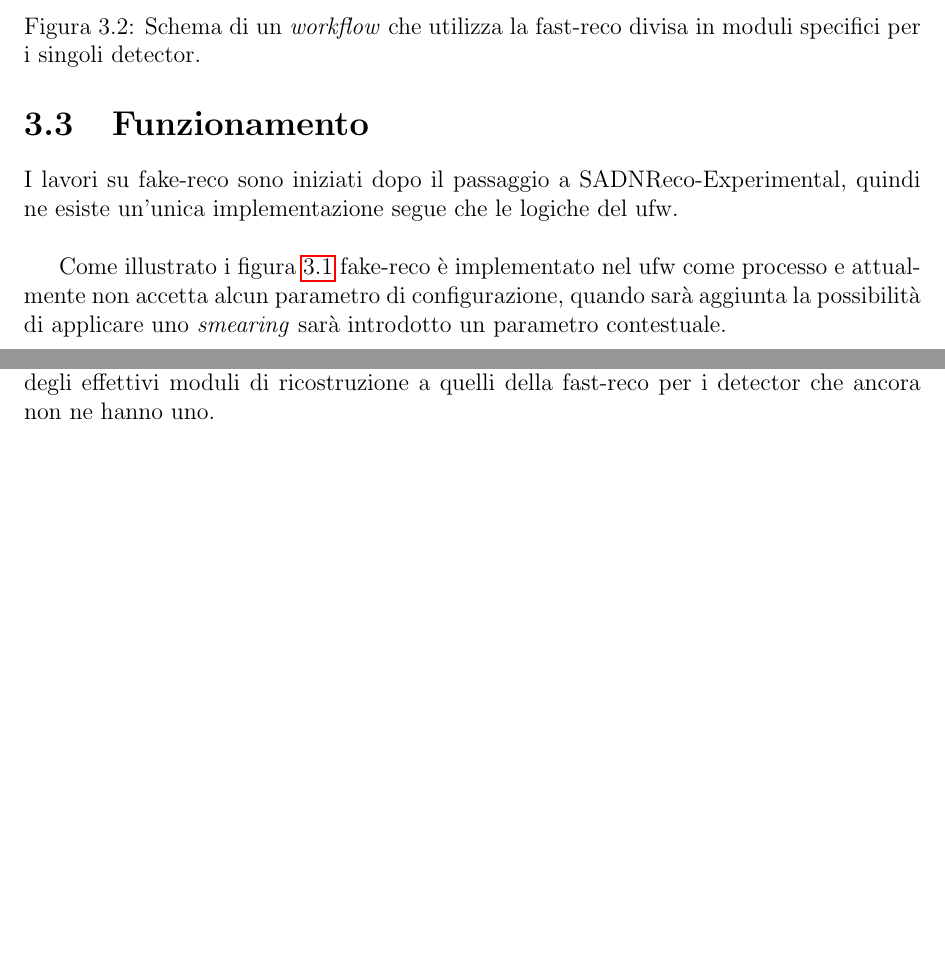
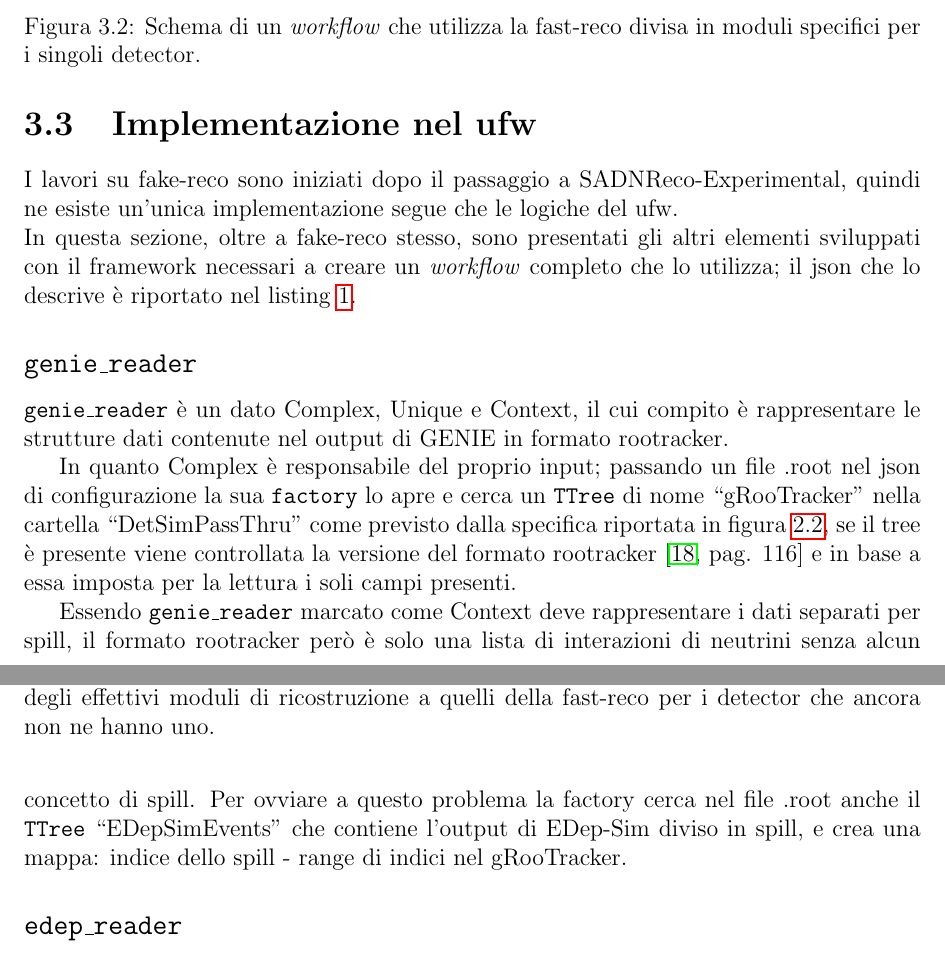
Before and after one commit to Pe13/tesi-triennale, a LaTeX document (src/main.tex, which reads src/fake-reco/fake-reco.tex, src/fake-reco/implementazione/edep-reader.tex, src/fake-reco/implementazione/genie-reader.tex): two parts of pages 28 and 29 of 32, joined at a grey line, cut so that both start at the same text, the shorter picture padded with empty space. Compiled offline with pdfLaTeX.

Commit message:
genie_reader

```diff
--- a/src/fake-reco/fake-reco.tex
+++ b/src/fake-reco/fake-reco.tex
@@ -17,13 +18,10 @@
 
-  \section{Funzionamento} \label{sec:funzionamento}
-    I lavori su fake-reco sono iniziati dopo il passaggio a
-    SADNReco-Experimental, quindi ne esiste un'unica implementazione
-    segue che le logiche del ufw.\\
 
-    Come illustrato i figura~\ref{fig:fake-reco-v0} fake-reco è implementato
-    nel ufw come processo e attualmente non accetta alcun parametro di
-    configurazione, quando sarà aggiunta la possibilità di applicare uno
-    \textit{smearing} sarà introdotto un parametro contestuale.\\
+%    Come illustrato i figura~\ref{fig:fake-reco-v0} fake-reco è implementato
+%    nel ufw come processo e attualmente non accetta alcun parametro di
+%    configurazione, quando sarà aggiunta la possibilità di applicare uno
+%    \textit{smearing} sarà introdotto un parametro contestuale.\\
+
 
     \subfile{json.tex}
 
--- /dev/null
+++ b/src/fake-reco/implementazione/edep-reader.tex
@@ -0,0 +1,8 @@
+\documentclass[../../main.tex]{subfiles}
+
+\begin{document}
+
+\subsection*{\texttt{edep\_reader}}
+
+
+\end{document}
--- /dev/null
+++ b/src/fake-reco/implementazione/genie-reader.tex
@@ -0,0 +1,27 @@
+\documentclass[../../main.tex]{subfiles}
+
+\begin{document}
+
+\subsection*{\texttt{genie\_reader}}
+  \texttt{genie\_reader} è un dato Complex, Unique e Context, il cui compito
+  è rappresentare le strutture dati contenute nel output di GENIE in formato
+  rootracker.
+
+  In quanto Complex è responsabile del proprio input; passando un file .root
+  nel json di configurazione la sua \texttt{factory} lo apre e cerca un
+  \texttt{TTree} di nome ``gRooTracker'' nella cartella ``DetSimPassThru''
+  come previsto dalla specifica riportata in figura~\ref{fig:input-structure},
+  se il tree è presente viene controllata la versione del formato
+  rootracker~\cite[pag. 116]{Andreopoulos_2015} e in base a essa imposta per
+  la lettura i soli campi presenti.
+
+  Essendo \texttt{genie\_reader} marcato come Context deve rappresentare i
+  dati separati per spill, il formato rootracker però è solo una lista di
+  interazioni di neutrini senza alcun concetto di spill.
+  Per ovviare a questo problema la factory cerca nel file .root anche il
+  \texttt{TTree} ``EDepSimEvents'' che contiene l'output di EDep-Sim diviso
+  in spill, e crea una mappa: indice dello spill - range di indici nel
+  gRooTracker.
+
+
+\end{document}
--- /dev/null
+++ b/src/fake-reco/implementazione/implementazione.tex
@@ -0,0 +1,18 @@
+\documentclass[../../main.tex]{subfiles}
+
+\begin{document}
+
+\section{Implementazione nel ufw} \label{sec:Implementazione-nel-ufw}
+  I lavori su fake-reco sono iniziati dopo il passaggio a
+  SADNReco-Experimental, quindi ne esiste un'unica implementazione
+  segue che le logiche del ufw.\\
+  In questa sezione, oltre a fake-reco stesso, sono presentati gli
+  altri elementi sviluppati con il framework necessari a creare un
+  \textit{workflow} completo che lo utilizza; il json che lo descrive è
+  riportato nel listing~\ref{lst:fake-reco}.
+
+  \subfile{genie-reader.tex}
+
+  \subfile{edep-reader.tex}
+
+\end{document}
```
Also changed, not shown: src/main.bib (+10 -0 lines), src/sim-infrastructure/edepsim.tex (+2 -3 lines), src/fake-reco/fake-reco.tex (1 more changed lines).
